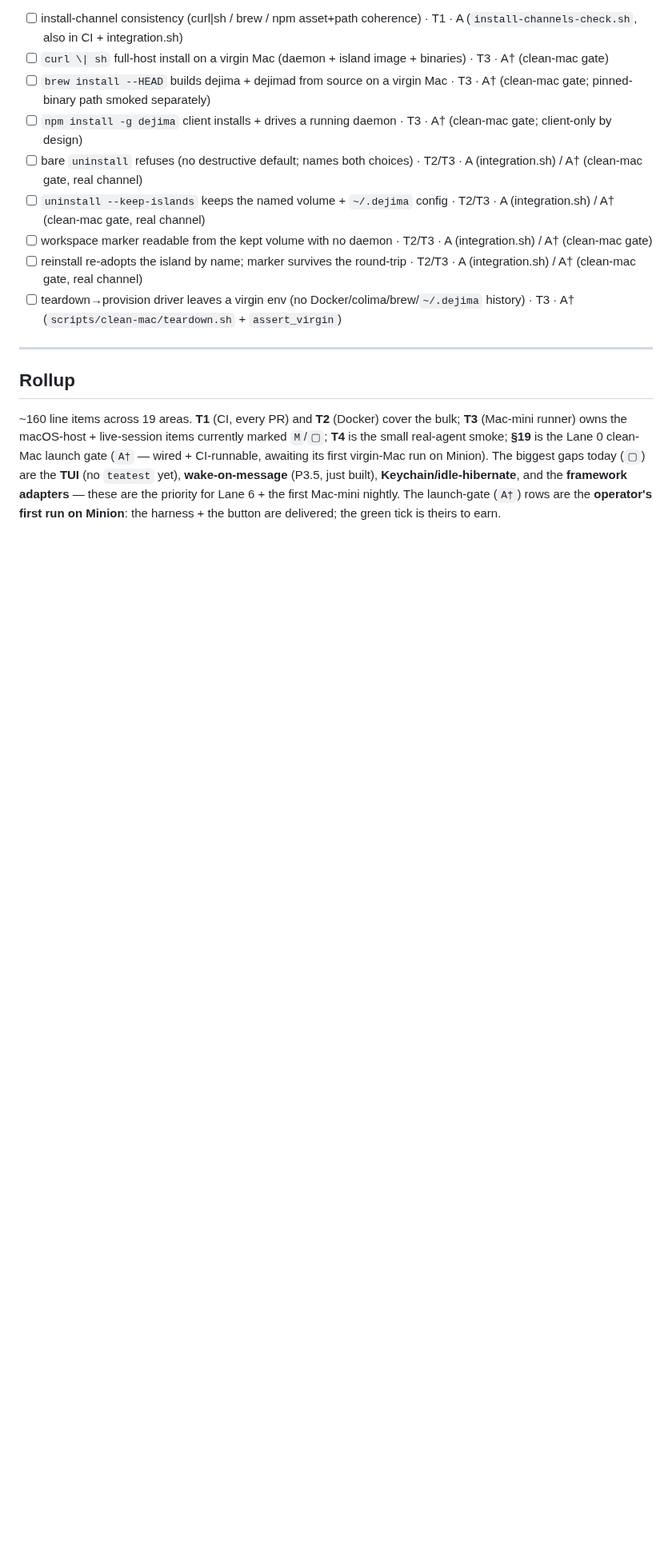
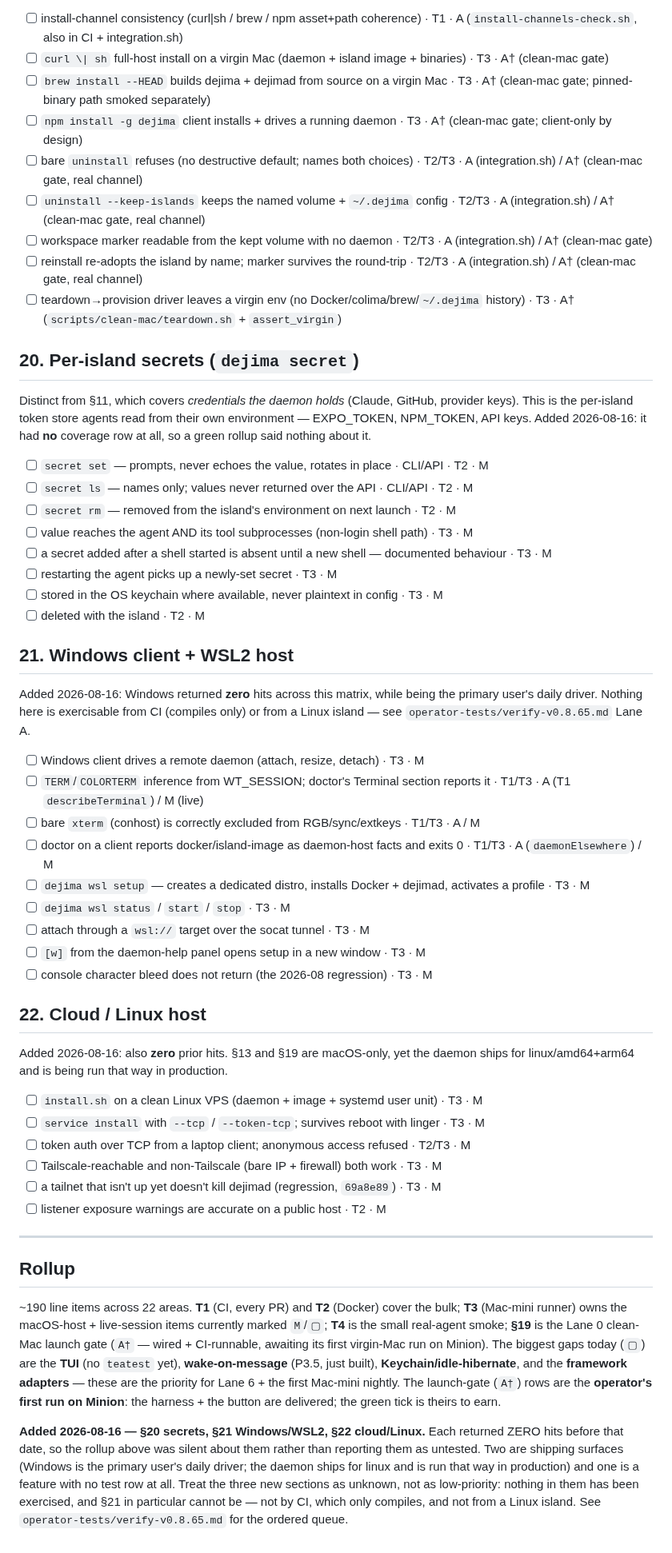
Before and after one commit to Scusi-Inc/dejima, a Markdown page: docs/testing/test-coverage-matrix.md, the part around the change. Shown at 80% size. Rendered like a GitHub page; blank space fills up the shorter version.

```diff
--- a/docs/testing/test-coverage-matrix.md
+++ b/docs/testing/test-coverage-matrix.md
@@ -222,10 +222,48 @@ The in-island consistency + Docker re-adopt halves are already `A` (reused, not
 - [ ] reinstall re-adopts the island by name; marker survives the round-trip · T2/T3 · A (integration.sh) / A† (clean-mac gate, real channel)
 - [ ] teardown→provision driver leaves a virgin env (no Docker/colima/brew/`~/.dejima` history) · T3 · A† (`scripts/clean-mac/teardown.sh` + `assert_virgin`)
 
+## 20. Per-island secrets (`dejima secret`)
+Distinct from §11, which covers *credentials the daemon holds* (Claude, GitHub,
+provider keys). This is the per-island token store agents read from their own
+environment — EXPO_TOKEN, NPM_TOKEN, API keys. Added 2026-08-16: it had **no**
+coverage row at all, so a green rollup said nothing about it.
+- [ ] `secret set` — prompts, never echoes the value, rotates in place · CLI/API · T2 · M
+- [ ] `secret ls` — names only; values never returned over the API · CLI/API · T2 · M
+- [ ] `secret rm` — removed from the island's environment on next launch · T2 · M
+- [ ] value reaches the agent AND its tool subprocesses (non-login shell path) · T3 · M
+- [ ] a secret added after a shell started is absent until a new shell — documented behaviour · T3 · M
+- [ ] restarting the agent picks up a newly-set secret · T3 · M
+- [ ] stored in the OS keychain where available, never plaintext in config · T3 · M
+- [ ] deleted with the island · T2 · M
+
+## 21. Windows client + WSL2 host
+Added 2026-08-16: Windows returned **zero** hits across this matrix, while being
+the primary user's daily driver. Nothing here is exercisable from CI (compiles
+only) or from a Linux island — see `operator-tests/verify-v0.8.65.md` Lane A.
+- [ ] Windows client drives a remote daemon (attach, resize, detach) · T3 · M
+- [ ] `TERM`/`COLORTERM` inference from WT_SESSION; doctor's Terminal section reports it · T1/T3 · A (T1 `describeTerminal`) / M (live)
+- [ ] bare `xterm` (conhost) is correctly excluded from RGB/sync/extkeys · T1/T3 · A / M
+- [ ] doctor on a client reports docker/island-image as daemon-host facts and exits 0 · T1/T3 · A (`daemonElsewhere`) / M
+- [ ] `dejima wsl setup` — creates a dedicated distro, installs Docker + dejimad, activates a profile · T3 · M
+- [ ] `dejima wsl status` / `start` / `stop` · T3 · M
+- [ ] attach through a `wsl://` target over the socat tunnel · T3 · M
+- [ ] `[w]` from the daemon-help panel opens setup in a new window · T3 · M
+- [ ] console character bleed does not return (the 2026-08 regression) · T3 · M
+
+## 22. Cloud / Linux host
+Added 2026-08-16: also **zero** prior hits. §13 and §19 are macOS-only, yet the
+daemon ships for linux/amd64+arm64 and is being run that way in production.
+- [ ] `install.sh` on a clean Linux VPS (daemon + image + systemd user unit) · T3 · M
+- [ ] `service install` with `--tcp` / `--token-tcp`; survives reboot with linger · T3 · M
+- [ ] token auth over TCP from a laptop client; anonymous access refused · T2/T3 · M
+- [ ] Tailscale-reachable and non-Tailscale (bare IP + firewall) both work · T3 · M
+- [ ] a tailnet that isn't up yet doesn't kill dejimad (regression, `69a8e89`) · T3 · M
+- [ ] listener exposure warnings are accurate on a public host · T2 · M
+
 ---
 
 ## Rollup
-~160 line items across 19 areas. **T1** (CI, every PR) and **T2** (Docker) cover the bulk;
+~190 line items across 22 areas. **T1** (CI, every PR) and **T2** (Docker) cover the bulk;
 **T3** (Mac-mini runner) owns the macOS-host + live-session items currently marked `M`/`▢`;
 **T4** is the small real-agent smoke; **§19** is the Lane 0 clean-Mac launch gate (`A†` —
 wired + CI-runnable, awaiting its first virgin-Mac run on Minion). The biggest gaps today
@@ -233,3 +271,11 @@ wired + CI-runnable, awaiting its first virgin-Mac run on Minion). The biggest g
 **Keychain/idle-hibernate**, and the **framework adapters** — these are the priority for
 Lane 6 + the first Mac-mini nightly. The launch-gate (`A†`) rows are the **operator's first
 run on Minion**: the harness + the button are delivered; the green tick is theirs to earn.
+
+**Added 2026-08-16 — §20 secrets, §21 Windows/WSL2, §22 cloud/Linux.** Each returned ZERO
+hits before that date, so the rollup above was silent about them rather than reporting them
+as untested. Two are shipping surfaces (Windows is the primary user's daily driver; the
+daemon ships for linux and is run that way in production) and one is a feature with no test
+row at all. Treat the three new sections as unknown, not as low-priority: nothing in them
+has been exercised, and §21 in particular cannot be — not by CI, which only compiles, and
+not from a Linux island. See `operator-tests/verify-v0.8.65.md` for the ordered queue.
```
Also changed, not shown: docs/operator-tests/verify-v0.8.65.md (added, +115 -0 lines).
